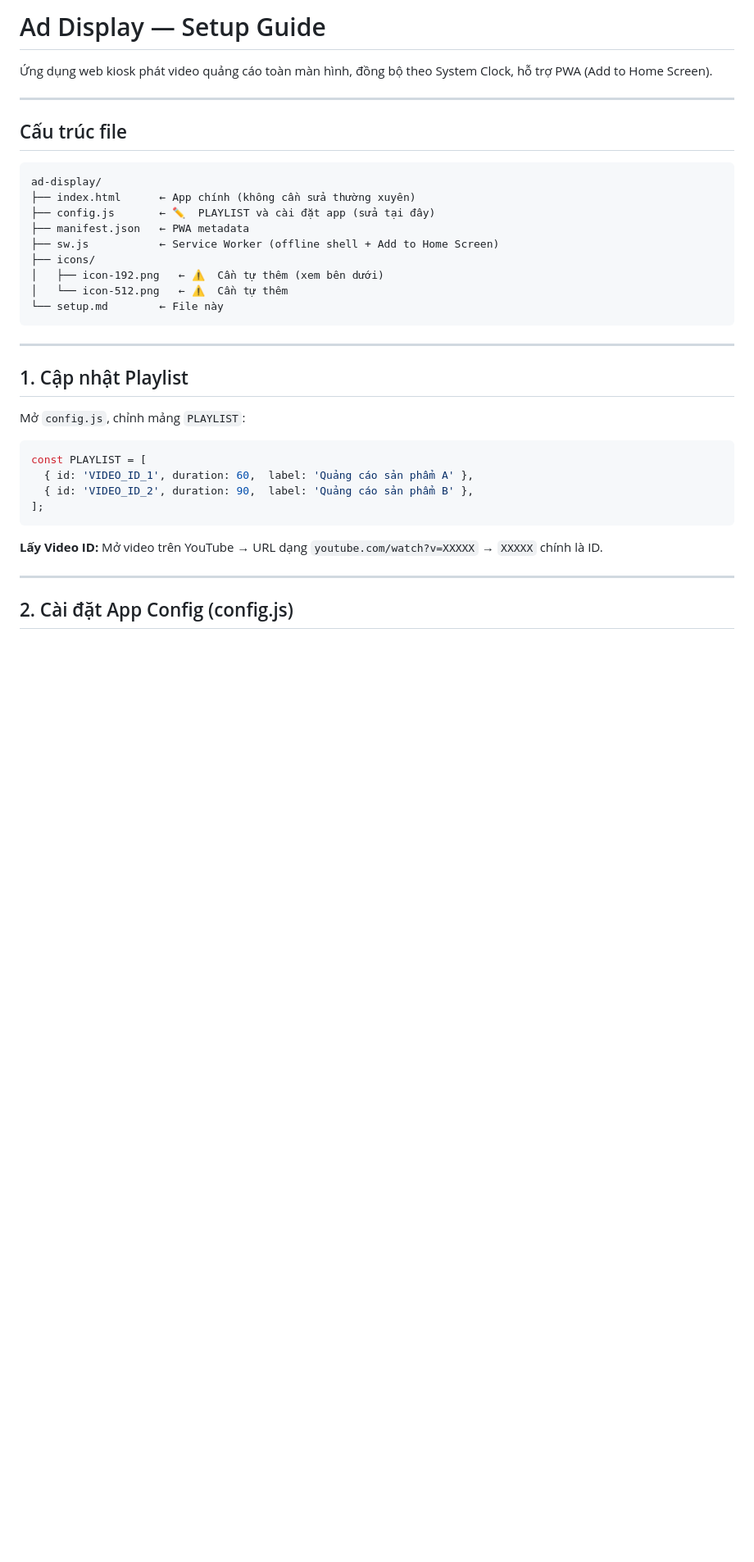
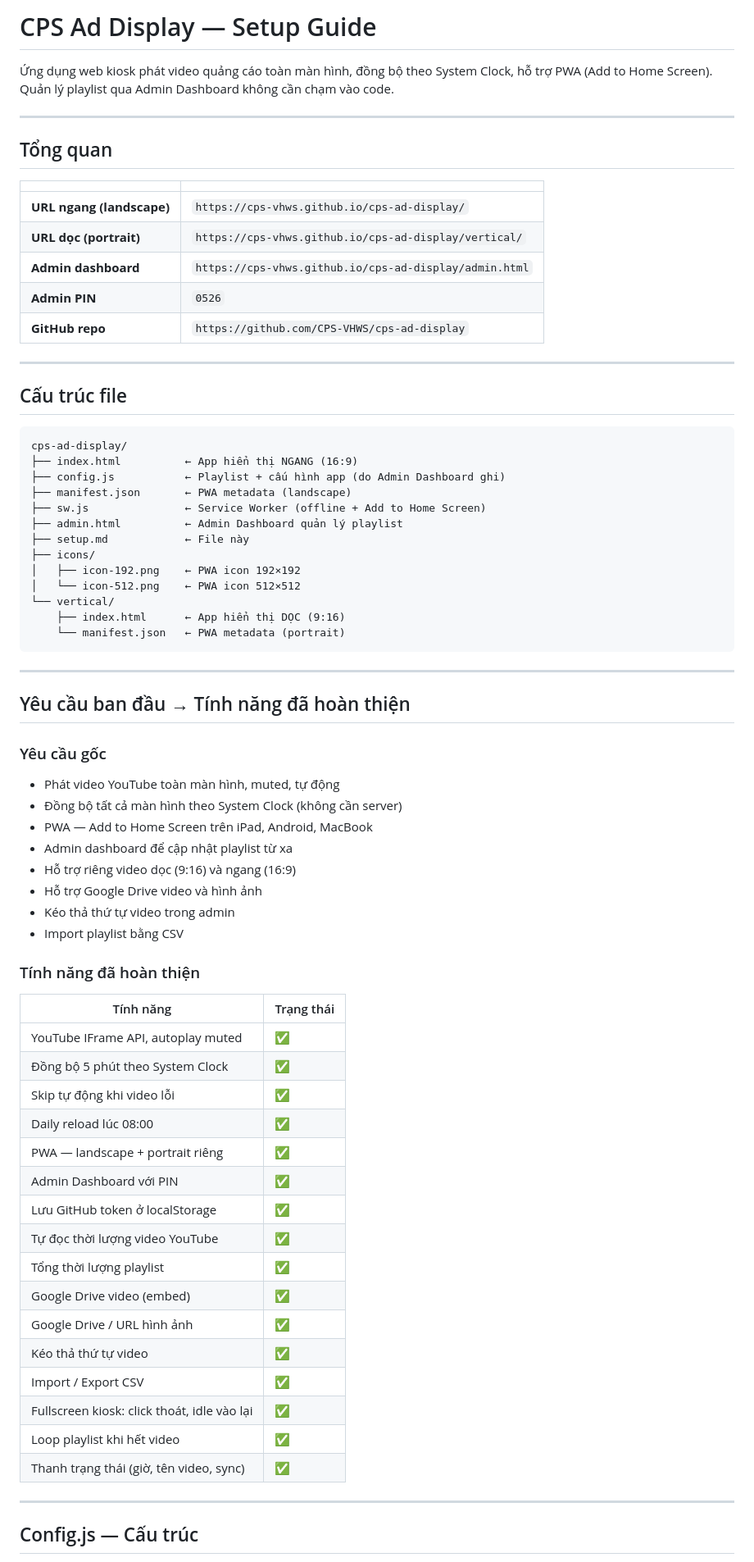
Before and after one commit to CPS-VHWS/cps-ad-display, a Markdown page: setup.md, the part around one of its changes. Shown at 82% size. GitHub-like rendering; blank space fills up the shorter version.

````diff
--- a/setup.md
+++ b/setup.md
@@ -1,39 +1,75 @@
-# Ad Display — Setup Guide
+# CPS Ad Display — Setup Guide
 
-Ứng dụng web kiosk phát video quảng cáo toàn màn hình, đồng bộ theo System Clock, hỗ trợ PWA (Add to Home Screen).
+Ứng dụng web kiosk phát video quảng cáo toàn màn hình, đồng bộ theo System Clock, hỗ trợ PWA (Add to Home Screen). Quản lý playlist qua Admin Dashboard không cần chạm vào code.
+
+---
+
+## Tổng quan
+
+| | |
+|---|---|
+| **URL ngang (landscape)** | `https://cps-vhws.github.io/cps-ad-display/` |
+| **URL dọc (portrait)** | `https://cps-vhws.github.io/cps-ad-display/vertical/` |
+| **Admin dashboard** | `https://cps-vhws.github.io/cps-ad-display/admin.html` |
+| **Admin PIN** | `0526` |
+| **GitHub repo** | `https://github.com/CPS-VHWS/cps-ad-display` |
 
 ---
 
 ## Cấu trúc file
 
 ```
-ad-display/
-├── index.html      ← App chính (không cần sửa thường xuyên)
-├── config.js       ← ✏️  PLAYLIST và cài đặt app (sửa tại đây)
-├── manifest.json   ← PWA metadata
-├── sw.js           ← Service Worker (offline shell + Add to Home Screen)
+cps-ad-display/
+├── index.html          ← App hiển thị NGANG (16:9)
+├── config.js           ← Playlist + cấu hình app (do Admin Dashboard ghi)
+├── manifest.json       ← PWA metadata (landscape)
+├── sw.js               ← Service Worker (offline + Add to Home Screen)
+├── admin.html          ← Admin Dashboard quản lý playlist
+├── setup.md            ← File này
 ├── icons/
-│   ├── icon-192.png   ← ⚠️  Cần tự thêm (xem bên dưới)
-│   └── icon-512.png   ← ⚠️  Cần tự thêm
-└── setup.md        ← File này
+│   ├── icon-192.png    ← PWA icon 192×192
+│   └── icon-512.png    ← PWA icon 512×512
+└── vertical/
+    ├── index.html      ← App hiển thị DỌC (9:16)
+    └── manifest.json   ← PWA metadata (portrait)
 ```
 
 ---
 
-## 1. Cập nhật Playlist
+## Yêu cầu ban đầu → Tính năng đã hoàn thiện
 
-Mở `config.js`, chỉnh mảng `PLAYLIST`:
+### Yêu cầu gốc
+- Phát video YouTube toàn màn hình, muted, tự động
+- Đồng bộ tất cả màn hình theo System Clock (không cần server)
+- PWA — Add to Home Screen trên iPad, Android, MacBook
+- Admin dashboard để cập nhật playlist từ xa
+- Hỗ trợ riêng video dọc (9:16) và ngang (16:9)
+- Hỗ trợ Google Drive video và hình ảnh
+- Kéo thả thứ tự video trong admin
+- Import playlist bằng CSV
 
-```js
-const PLAYLIST = [
-  { id: 'VIDEO_ID_1', duration: 60,  label: 'Quảng cáo sản phẩm A' },
-  { id: 'VIDEO_ID_2', duration: 90,  label: 'Quảng cáo sản phẩm B' },
-];
-```
+### Tính năng đã hoàn thiện
 
-**Lấy Video ID:** Mở video trên YouTube → URL dạng `youtube.com/watch?v=XXXXX` → `XXXXX` chính là ID.
+| Tính năng | Trạng thái |
+|---|---|
+| YouTube IFrame API, autoplay muted | ✅ |
+| Đồng bộ 5 phút theo System Clock | ✅ |
+| Skip tự động khi video lỗi | ✅ |
+| Daily reload lúc 08:00 | ✅ |
+| PWA — landscape + portrait riêng | ✅ |
+| Admin Dashboard với PIN | ✅ |
+| Lưu GitHub token ở localStorage | ✅ |
+| Tự đọc thời lượng video YouTube | ✅ |
+| Tổng thời lượng playlist | ✅ |
+| Google Drive video (embed) | ✅ |
+| Google Drive / URL hình ảnh | ✅ |
+| Kéo thả thứ tự video | ✅ |
+| Import / Export CSV | ✅ |
+| Fullscreen kiosk: click thoát, idle vào lại | ✅ |
+| Loop playlist khi hết video | ✅ |
+| Thanh trạng thái (giờ, tên video, sync) | ✅ |
 
 ---
 
-## 2. Cài đặt App Config (config.js)
+## Config.js — Cấu trúc
 
````
Also changed, not shown: other parts of setup.md (+140 -64 lines).
